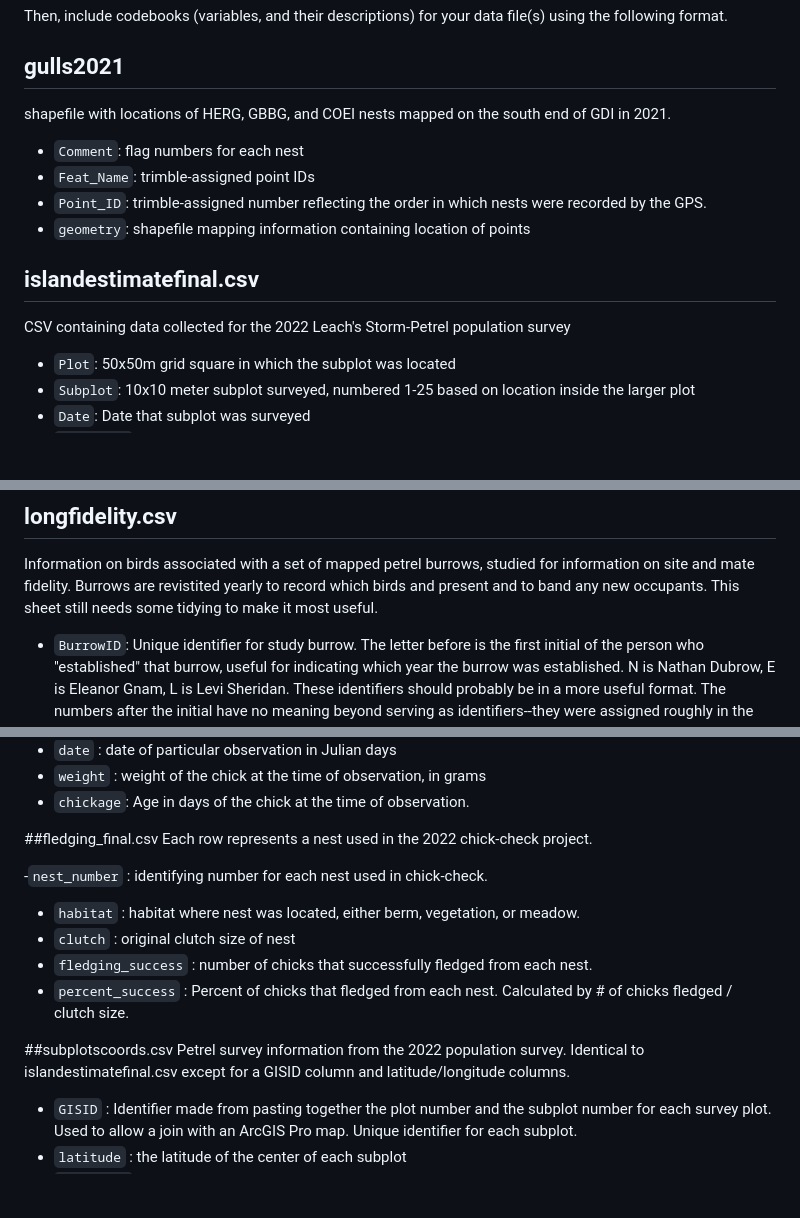
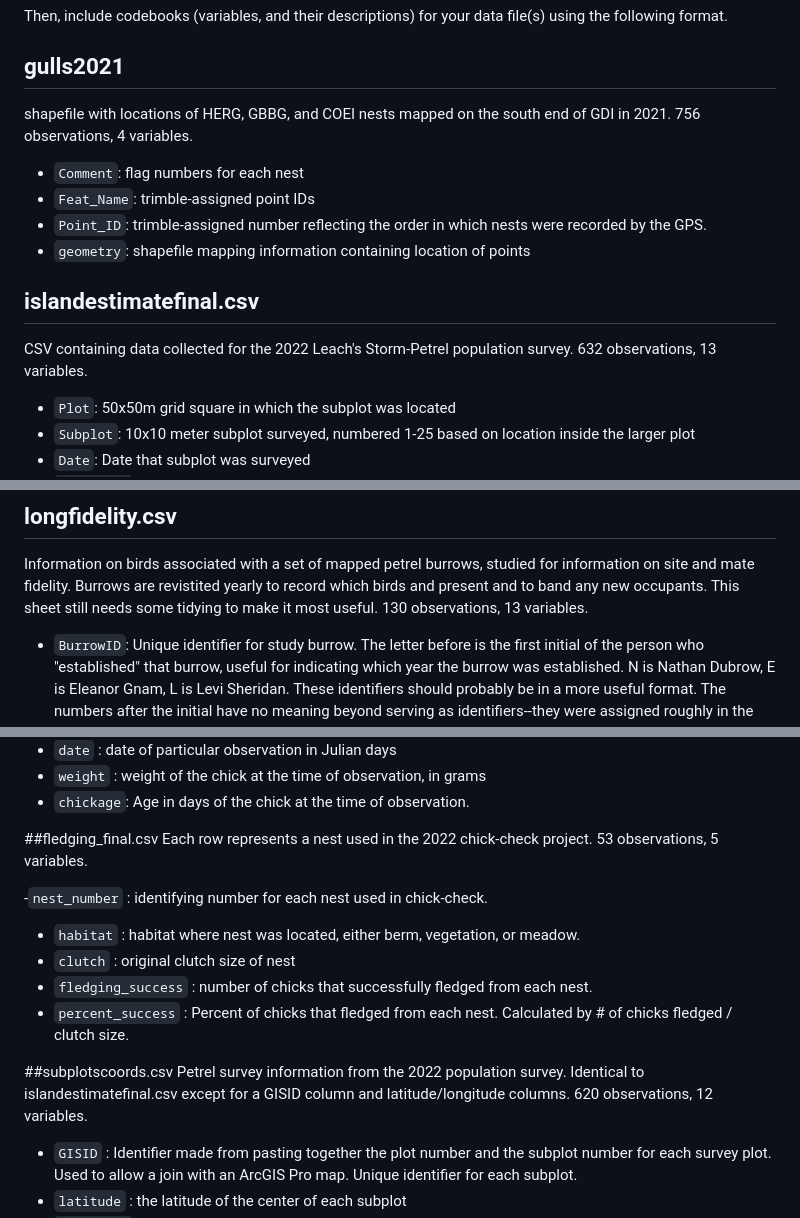
Before and after one commit to ES-1085/project-eleanor-and-wriley, a Markdown page: data/README.md, 3 parts joined by grey strips. GitHub-like rendering; blank space fills up the shorter version.

Commit message:
Update data dictionary

```diff
--- a/data/README.md
+++ b/data/README.md
@@ -7,13 +7,16 @@ using the following format.
 
 ## gulls2021
 shapefile with locations of HERG, GBBG, and COEI nests mapped on the south end of GDI in 2021.
+756 observations, 4 variables.
+
 - `Comment`: flag numbers for each nest
 - `Feat_Name`: trimble-assigned point IDs
 - `Point_ID`: trimble-assigned number reflecting the order in which nests were recorded by the GPS.
 - `geometry`: shapefile mapping information containing location of points
 
 ## islandestimatefinal.csv
-CSV containing data collected for the 2022 Leach's Storm-Petrel population survey
+CSV containing data collected for the 2022 Leach's Storm-Petrel population survey.
+632 observations, 13 variables.
 
 - `Plot`: 50x50m grid square in which the subplot was located
 - `Subplot`: 10x10 meter subplot surveyed, numbered 1-25 based on location inside the larger plot
@@ -27,6 +30,7 @@ CSV containing data collected for the 2022 Leach's Storm-Petrel population surve
 
 ## longfidelity.csv
 Information on birds associated with a set of mapped petrel burrows, studied for information on site and mate fidelity. Burrows are revistited yearly to record which birds and present and to band any new occupants. This sheet still needs some tidying to make it most useful.
+130 observations, 13 variables.
 
 - `BurrowID`: Unique identifier for study burrow. The letter before is the first initial of the person who "established" that burrow, useful for indicating which year the burrow was established. N is Nathan Dubrow, E is Eleanor Gnam, L is Levi Sheridan. These identifiers should probably be in a more useful format. The numbers after the initial have no meaning beyond serving as identifiers--they were assigned roughly in the order that the burrows were found and flagged.
 - `Bird`: Relic from a less-tidy version of this datasheet. Each burrow typically contains two banded, breeding adults.
@@ -54,6 +59,7 @@ Each row is a chick on a day that it was found. AKA there is a row for each inst
 
 ##fledging_final.csv
 Each row represents a nest used in the 2022 chick-check project.
+53 observations, 5 variables.
 
 -`nest_number` : identifying number for each nest used in chick-check.
 - `habitat` : habitat where nest was located, either berm, vegetation, or meadow.
@@ -63,6 +69,7 @@ Each row represents a nest used in the 2022 chick-check project.
 
 ##subplotscoords.csv
 Petrel survey information from the 2022 population survey. Identical to islandestimatefinal.csv except for a GISID column and latitude/longitude columns.
+620 observations, 12 variables.
 
 - `GISID` : Identifier made from pasting together the plot number and the subplot number for each survey plot. Used to allow a join with an ArcGIS Pro map. Unique identifier for each subplot.
 - `latitude` : the latitude of the center of each subplot
```
Also changed, not shown: other parts of data/README.md (+1 -0 lines).
